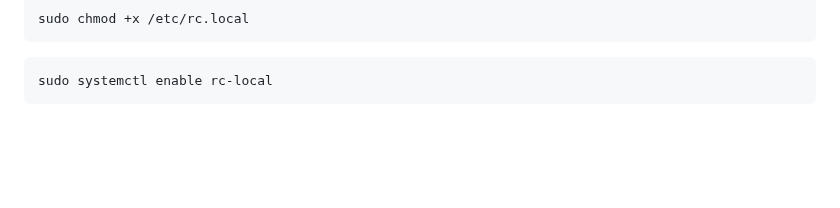
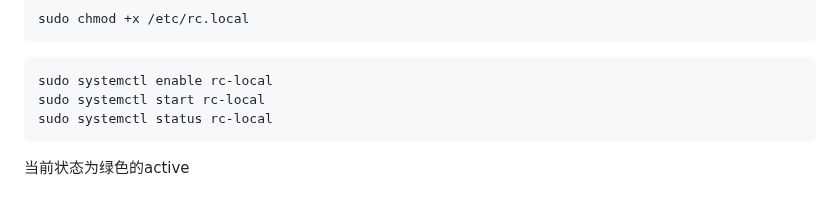
Before and after one commit to whw23/learn, a Markdown page: ocserv/readme.md, the part around the change. Drawn GitHub-style; blank space fills up the shorter version.

````diff
--- a/ocserv/readme.md
+++ b/ocserv/readme.md
@@ -199,4 +199,7 @@ sudo chmod +x /etc/rc.local
 ```
 ```
 sudo systemctl enable rc-local
+sudo systemctl start rc-local
+sudo systemctl status rc-local
 ```
+当前状态为绿色的active
````
